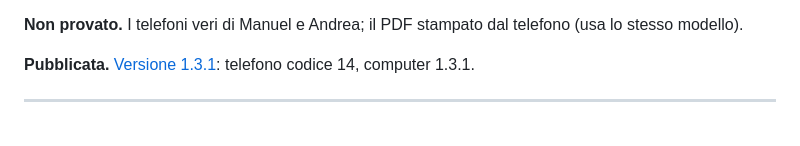
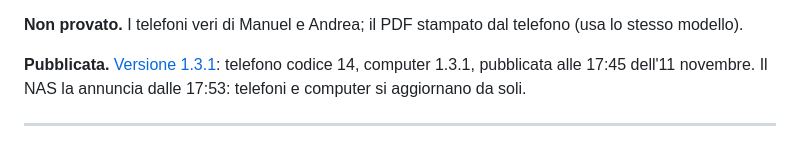
Before and after one commit to postagaspa-star/wisper, a Markdown page: DIARIO.md, the part around the change. GitHub-like rendering.

Commit message:
Diary: 1.3.1 published, the NAS announces it
Co-Authored-By: Claude Opus 5.5 <noreply@anthropic.com>

```diff
--- a/DIARIO.md
+++ b/DIARIO.md
@@ -103,7 +103,8 @@ senza logo restano identici fra loro. Il server non cambia: resta la 0.13.2.
 **Non provato.** I telefoni veri di Manuel e Andrea; il PDF stampato dal telefono (usa lo stesso modello).
 
 **Pubblicata.** [Versione 1.3.1](https://github.com/postagaspa-star/wisper/releases/tag/v1.3.1): telefono codice 14,
-computer 1.3.1.
+computer 1.3.1, pubblicata alle 17:45 dell'11 novembre. Il NAS la annuncia dalle 17:53: telefoni e computer si aggiornano
+da soli.
 
 ---
 
```
